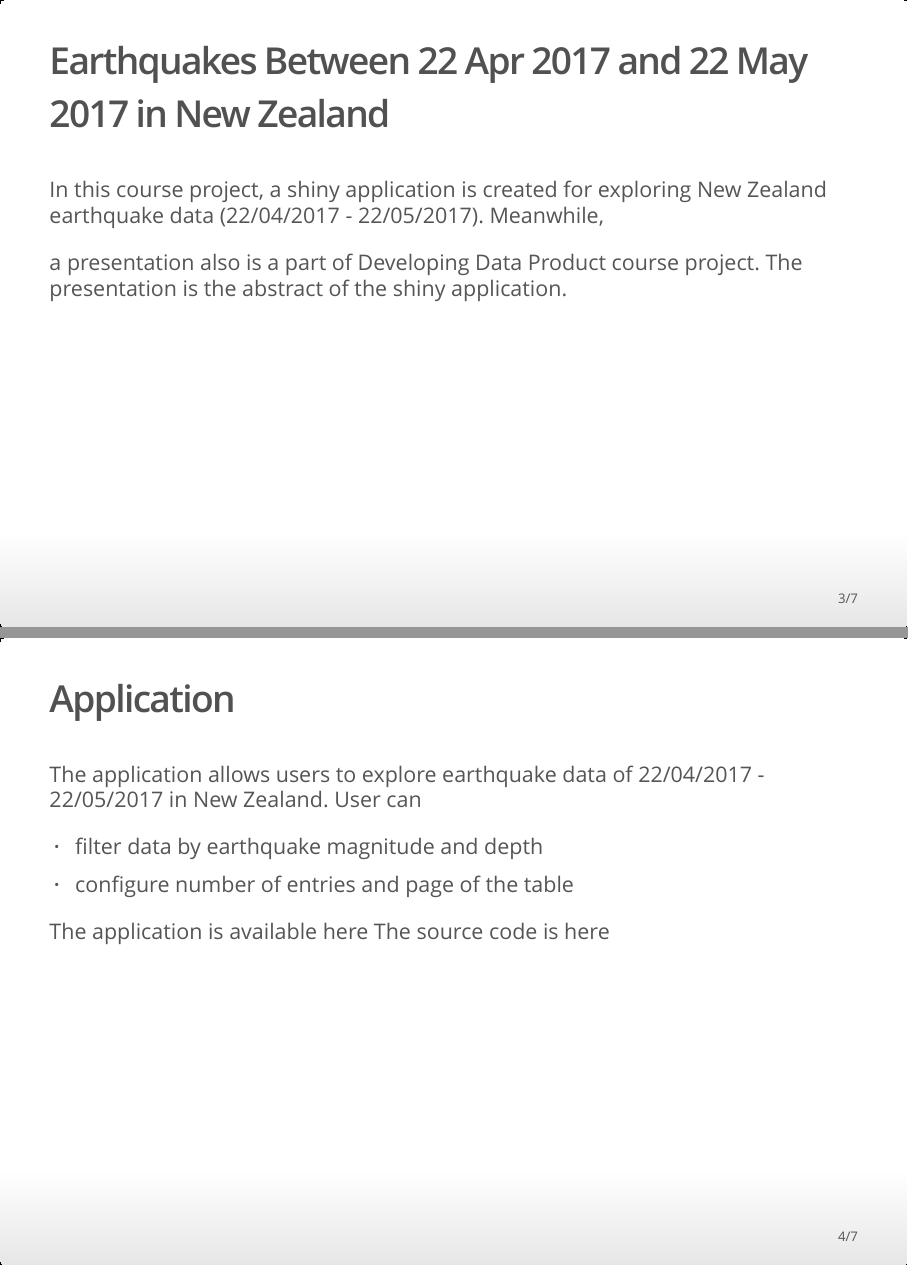
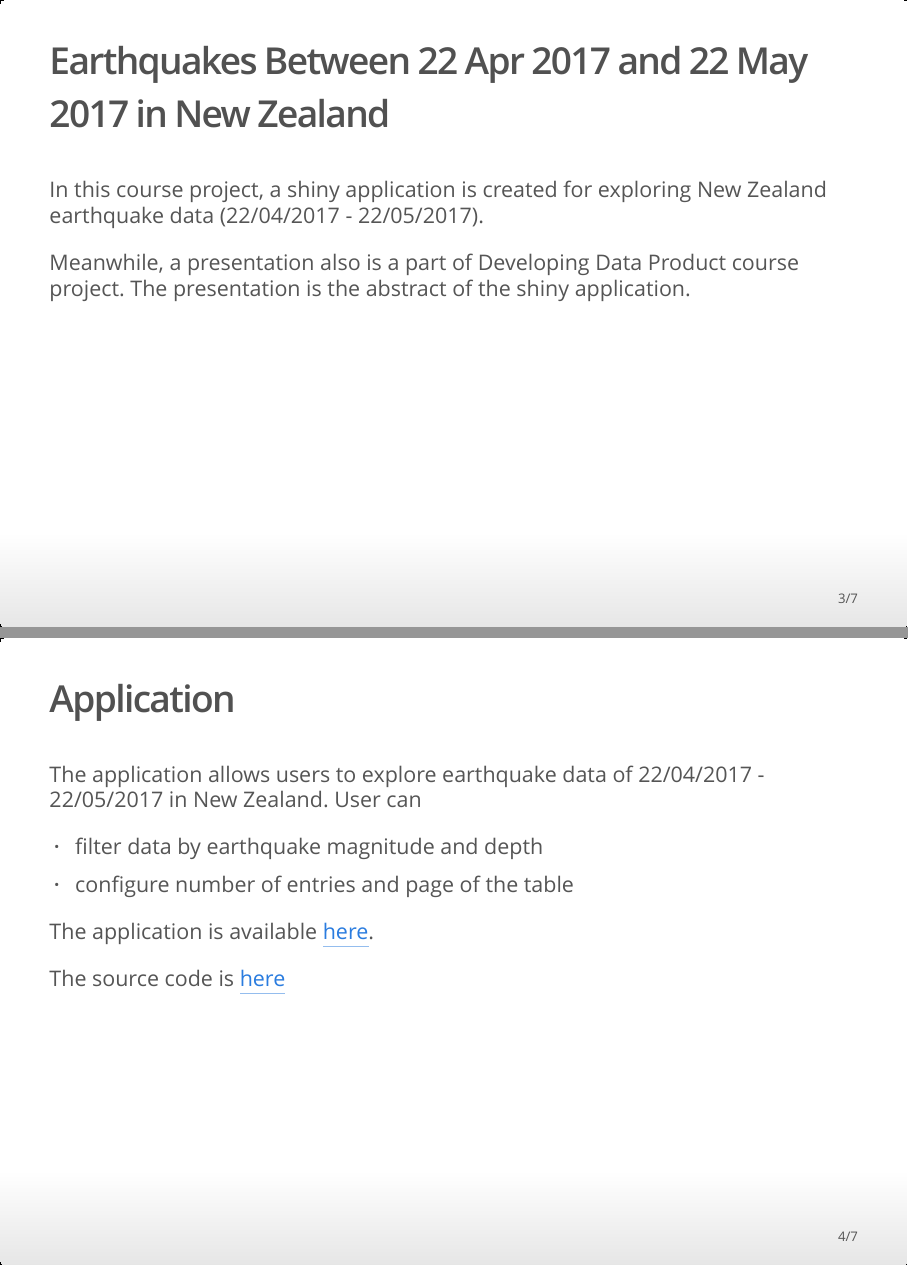
Before and after one commit to liuyi647/datasciencecoursera, an R Markdown document (Developing Data Product/presentation.Rmd): pages 3 and 4 of 7, joined at a grey line. The pictures show the output file Developing Data Product/presentation.html that the author committed with the source, opened offline.

Commit message:
add rpub URL and github URL

```diff
--- a/Developing Data Product/presentation.Rmd
+++ b/Developing Data Product/presentation.Rmd
@@ -15,9 +15,9 @@ New Zealanders live on the edge. Depending on their location, it might be the ed
 
 ## Earthquakes Between 22 Apr 2017 and 22 May 2017 in New Zealand
 
-In this course project, a shiny application is created for exploring New Zealand earthquake data (22/04/2017 - 22/05/2017). Meanwhile,
+In this course project, a shiny application is created for exploring New Zealand earthquake data (22/04/2017 - 22/05/2017).
 
-a presentation also is a part of Developing Data Product course project. The presentation is the abstract of the shiny application.
+Meanwhile, a presentation also is a part of Developing Data Product course project. The presentation is the abstract of the shiny application.
 
 ## Application
 
@@ -26,8 +26,9 @@ The application allows users to explore earthquake data of 22/04/2017 - 22/05/20
 - filter data by earthquake magnitude and depth
 - configure number of entries and page of the table
 
-The application is available here
-The source code is here
+The application is available [here](https://liuyi647.shinyapps.io/CourseProject/).
+
+The source code is [here](https://github.com/liuyi647/datasciencecoursera/tree/master/Developing%20Data%20Product)
 
 ## Raw Data
 The raw data is provided by [GeoNet NZ](http://www.geonet.org.nz/). GeoNet is the result of a partnership between the Earthquake Commission (EQC), GNS Science, and Land Information New Zealand (LINZ). The raw data is available [here](http://quakesearch.geonet.org.nz/)
```
Also changed, not shown: Developing Data Product/presentation.html.
